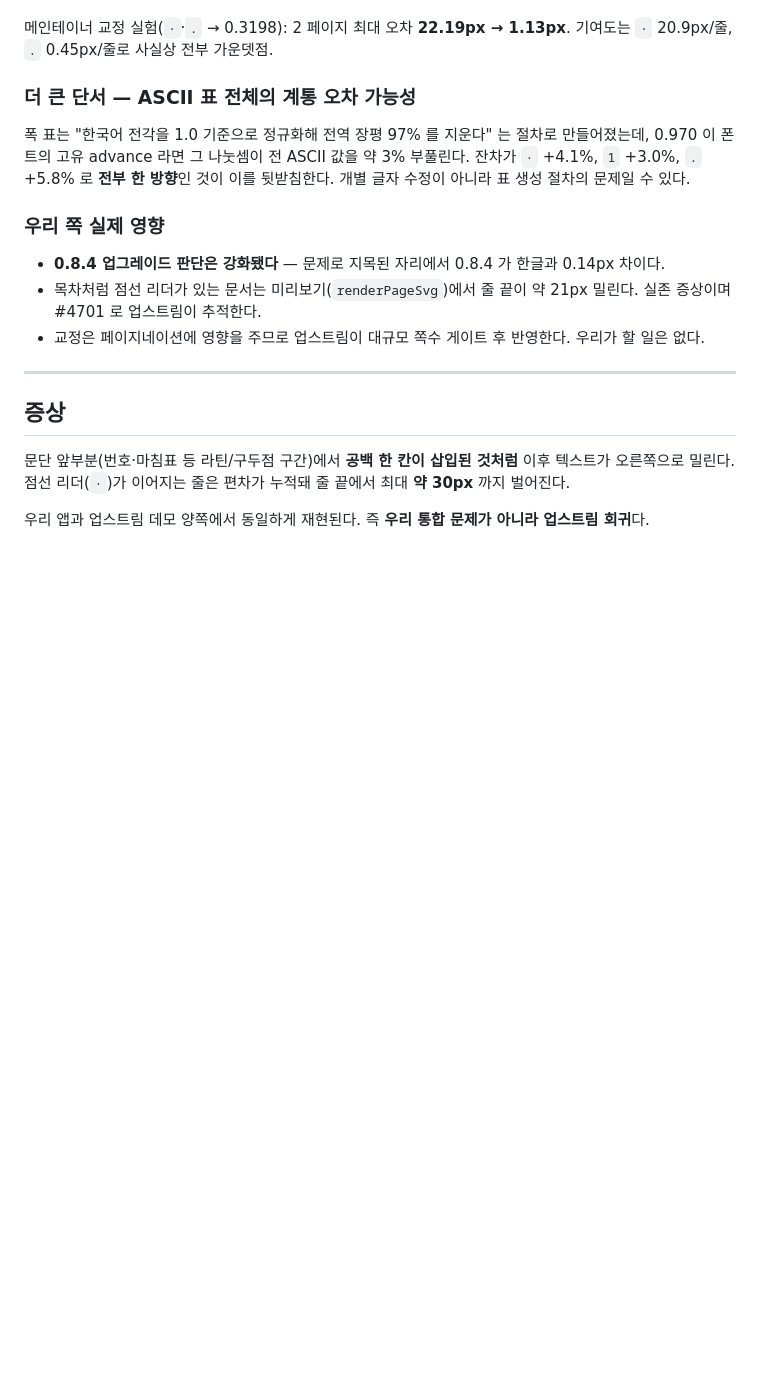
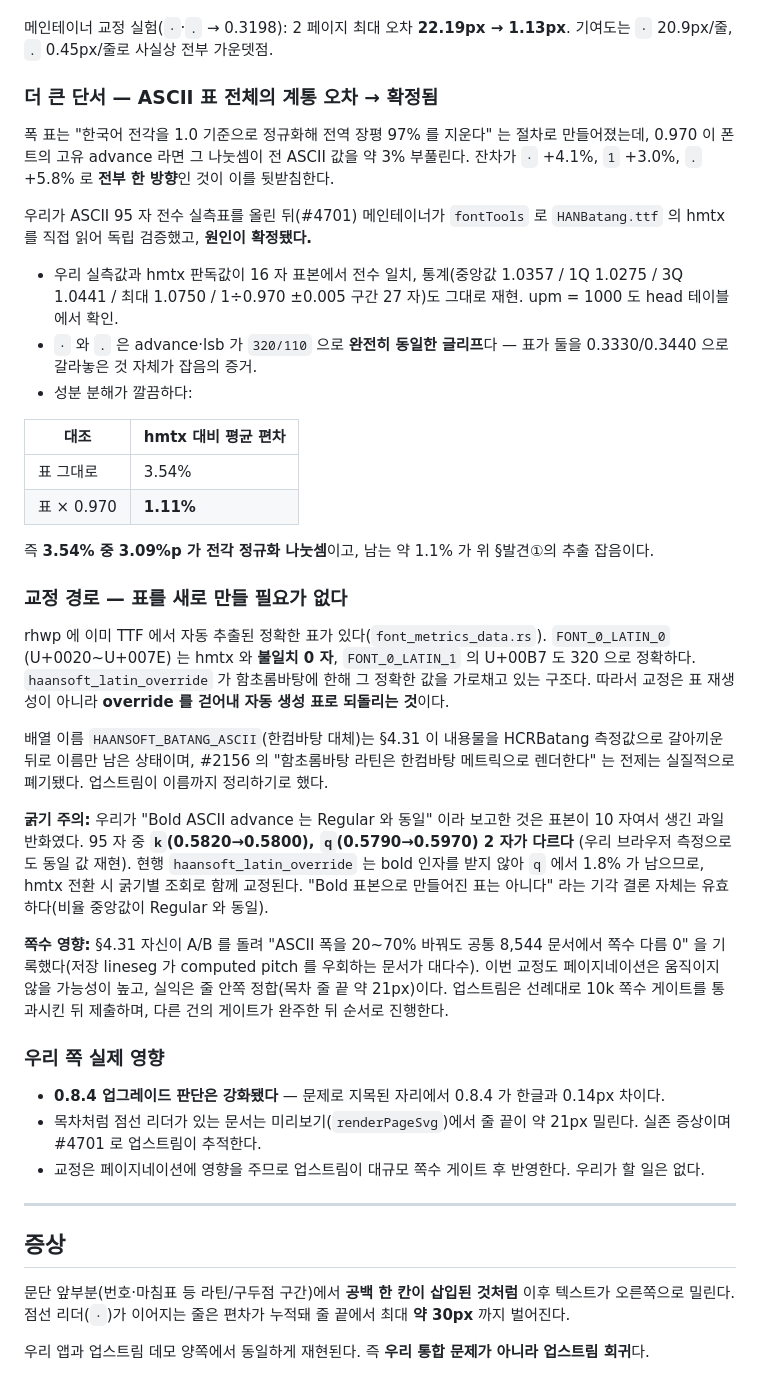
Before and after one commit to dreamworker0/rhwp-studio, a Markdown page: docs/rhwp-0.8-regression.md, the part around the change. GitHub-like rendering; blank space fills up the shorter version.

Commit message:
docs: #4701 원인 확정·교정 경로 반영 (전각 정규화 나눗셈)
메인테이너가 fontTools 로 HANBatang.ttf hmtx 를 직접 읽어 우리 실측표를
독립 검증했고 원인이 확정됐다. 계통 오차 "가능성" → 확정으로 갱신.

성분 분해:
  표 그대로  vs hmtx : 평균 편차 3.54%
  표 × 0.970 vs hmtx : 평균 편차 1.11%
→ 3.54% 중 3.09%p 가 전각 정규화(한글 advance 0.970em 을 1.0 으로 놓고 나눔),
  남는 1.1% 가 PDF origin 델타 추출 잡음.

교정 경로는 표 재생성이 아니다 — font_metrics_data.rs 의 자동 추출 표가 이미
정확(FONT_0_LATIN_0 hmtx 불일치 0자)하고, haansoft_latin_override 가 함초롬바탕에
한해 그것을 가로채는 구조다. override 제거로 되돌린다.

우리 쪽 정정: "Bold ASCII advance 는 Regular 와 동일" 은 10자 표본 과일반화였다.
95자 중 k(0.5820→0.5800), q(0.5790→0.5970) 2자가 다르다 — 브라우저 측정으로도
동일 값 재현. 기각 결론(표가 Bold 로 만들어진 건 아님)은 유효.

쪽수 영향은 낮을 전망(§4.31 A/B: ASCII 폭 20~70% 변경에도 8,544문서 쪽수 다름 0).
실익은 줄 안쪽 정합(목차 줄 끝 약 21px).

Co-Authored-By: Claude Opus 5 <noreply@anthropic.com>

```diff
--- a/docs/rhwp-0.8-regression.md
+++ b/docs/rhwp-0.8-regression.md
@@ -95,12 +95,49 @@ npm 패키지에서 `globalThis.measureTextWidth` 참조 수:
 메인테이너 교정 실험(`·`·`.` → 0.3198): 2 페이지 최대 오차 **22.19px → 1.13px**.
 기여도는 `·` 20.9px/줄, `.` 0.45px/줄로 사실상 전부 가운뎃점.
 
-### 더 큰 단서 — ASCII 표 전체의 계통 오차 가능성
+### 더 큰 단서 — ASCII 표 전체의 계통 오차 → **확정됨**
 
 폭 표는 "한국어 전각을 1.0 기준으로 정규화해 전역 장평 97% 를 지운다" 는 절차로 만들어졌는데,
 0.970 이 폰트의 고유 advance 라면 그 나눗셈이 전 ASCII 값을 약 3% 부풀린다. 잔차가 `·` +4.1%,
-`1` +3.0%, `.` +5.8% 로 **전부 한 방향**인 것이 이를 뒷받침한다. 개별 글자 수정이 아니라 표 생성
-절차의 문제일 수 있다.
+`1` +3.0%, `.` +5.8% 로 **전부 한 방향**인 것이 이를 뒷받침한다.
+
+우리가 ASCII 95 자 전수 실측표를 올린 뒤(#4701) 메인테이너가 `fontTools` 로 `HANBatang.ttf` 의
+hmtx 를 직접 읽어 독립 검증했고, **원인이 확정됐다.**
+
+- 우리 실측값과 hmtx 판독값이 16 자 표본에서 전수 일치, 통계(중앙값 1.0357 / 1Q 1.0275 / 3Q 1.0441
+  / 최대 1.0750 / 1÷0.970 ±0.005 구간 27 자)도 그대로 재현. upm = 1000 도 head 테이블에서 확인.
+- `·` 와 `.` 은 advance·lsb 가 `320/110` 으로 **완전히 동일한 글리프**다 — 표가 둘을 0.3330/0.3440 으로
+  갈라놓은 것 자체가 잡음의 증거.
+- 성분 분해가 깔끔하다:
+
+| 대조 | hmtx 대비 평균 편차 |
+|---|---|
+| 표 그대로 | 3.54% |
+| 표 × 0.970 | **1.11%** |
+
+즉 **3.54% 중 3.09%p 가 전각 정규화 나눗셈**이고, 남는 약 1.1% 가 위 §발견①의 추출 잡음이다.
+
+### 교정 경로 — 표를 새로 만들 필요가 없다
+
+rhwp 에 이미 TTF 에서 자동 추출된 정확한 표가 있다(`font_metrics_data.rs`). `FONT_0_LATIN_0`
+(U+0020~U+007E) 는 hmtx 와 **불일치 0 자**, `FONT_0_LATIN_1` 의 U+00B7 도 320 으로 정확하다.
+`haansoft_latin_override` 가 함초롬바탕에 한해 그 정확한 값을 가로채고 있는 구조다.
+따라서 교정은 표 재생성이 아니라 **override 를 걷어내 자동 생성 표로 되돌리는 것**이다.
+
+배열 이름 `HAANSOFT_BATANG_ASCII`(한컴바탕 대체)는 §4.31 이 내용물을 HCRBatang 측정값으로
+갈아끼운 뒤로 이름만 남은 상태이며, #2156 의 "함초롬바탕 라틴은 한컴바탕 메트릭으로 렌더한다" 는
+전제는 실질적으로 폐기됐다. 업스트림이 이름까지 정리하기로 했다.
+
+**굵기 주의:** 우리가 "Bold ASCII advance 는 Regular 와 동일" 이라 보고한 것은 표본이 10 자여서
+생긴 과일반화였다. 95 자 중 **`k`(0.5820→0.5800), `q`(0.5790→0.5970) 2 자가 다르다**
+(우리 브라우저 측정으로도 동일 값 재현). 현행 `haansoft_latin_override` 는 bold 인자를 받지 않아
+`q` 에서 1.8% 가 남으므로, hmtx 전환 시 굵기별 조회로 함께 교정된다.
+"Bold 표본으로 만들어진 표는 아니다" 라는 기각 결론 자체는 유효하다(비율 중앙값이 Regular 와 동일).
+
+**쪽수 영향:** §4.31 자신이 A/B 를 돌려 "ASCII 폭을 20~70% 바꿔도 공통 8,544 문서에서 쪽수 다름 0"
+을 기록했다(저장 lineseg 가 computed pitch 를 우회하는 문서가 대다수). 이번 교정도 페이지네이션은
+움직이지 않을 가능성이 높고, 실익은 줄 안쪽 정합(목차 줄 끝 약 21px)이다. 업스트림은 선례대로
+10k 쪽수 게이트를 통과시킨 뒤 제출하며, 다른 건의 게이트가 완주한 뒤 순서로 진행한다.
 
 ### 우리 쪽 실제 영향
 
```
